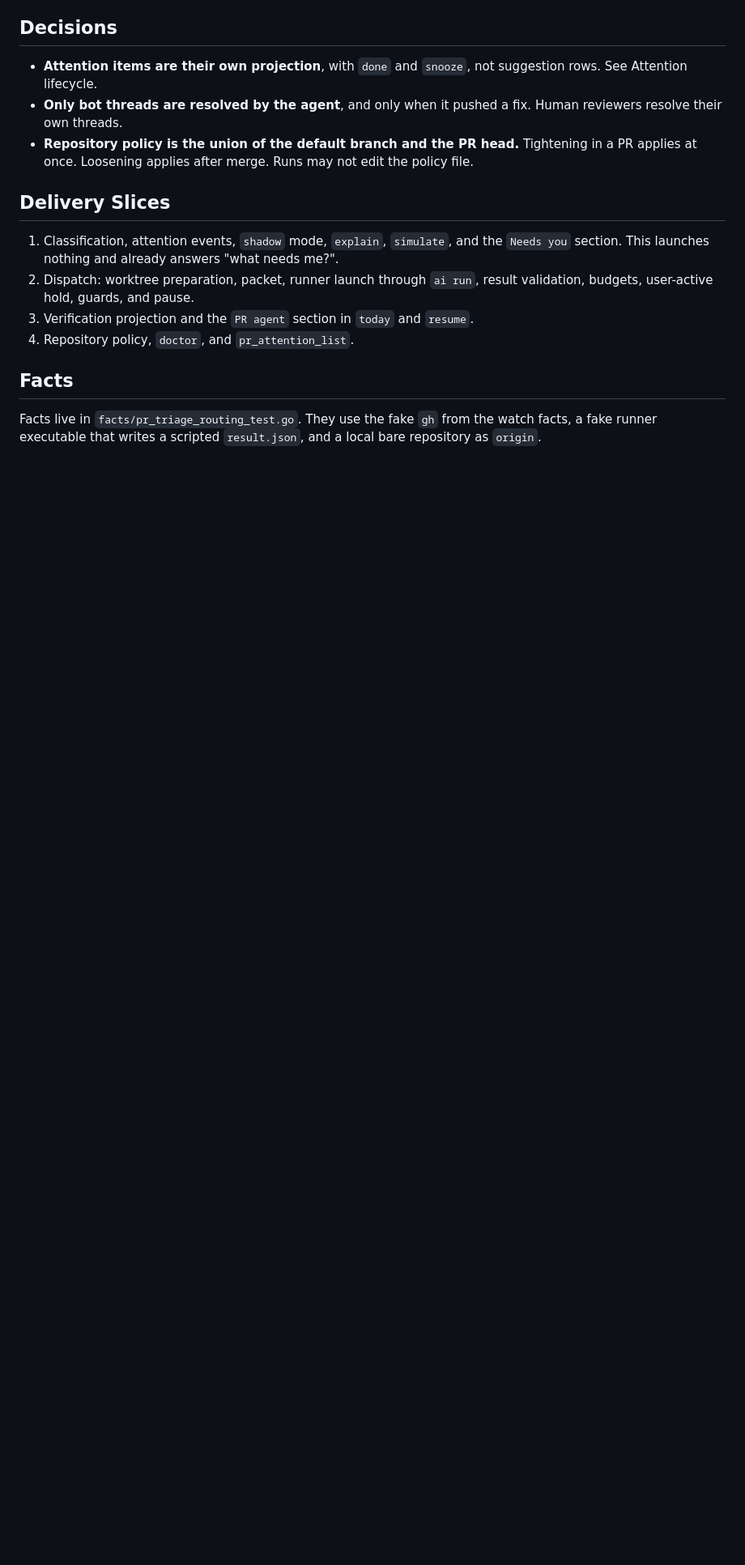
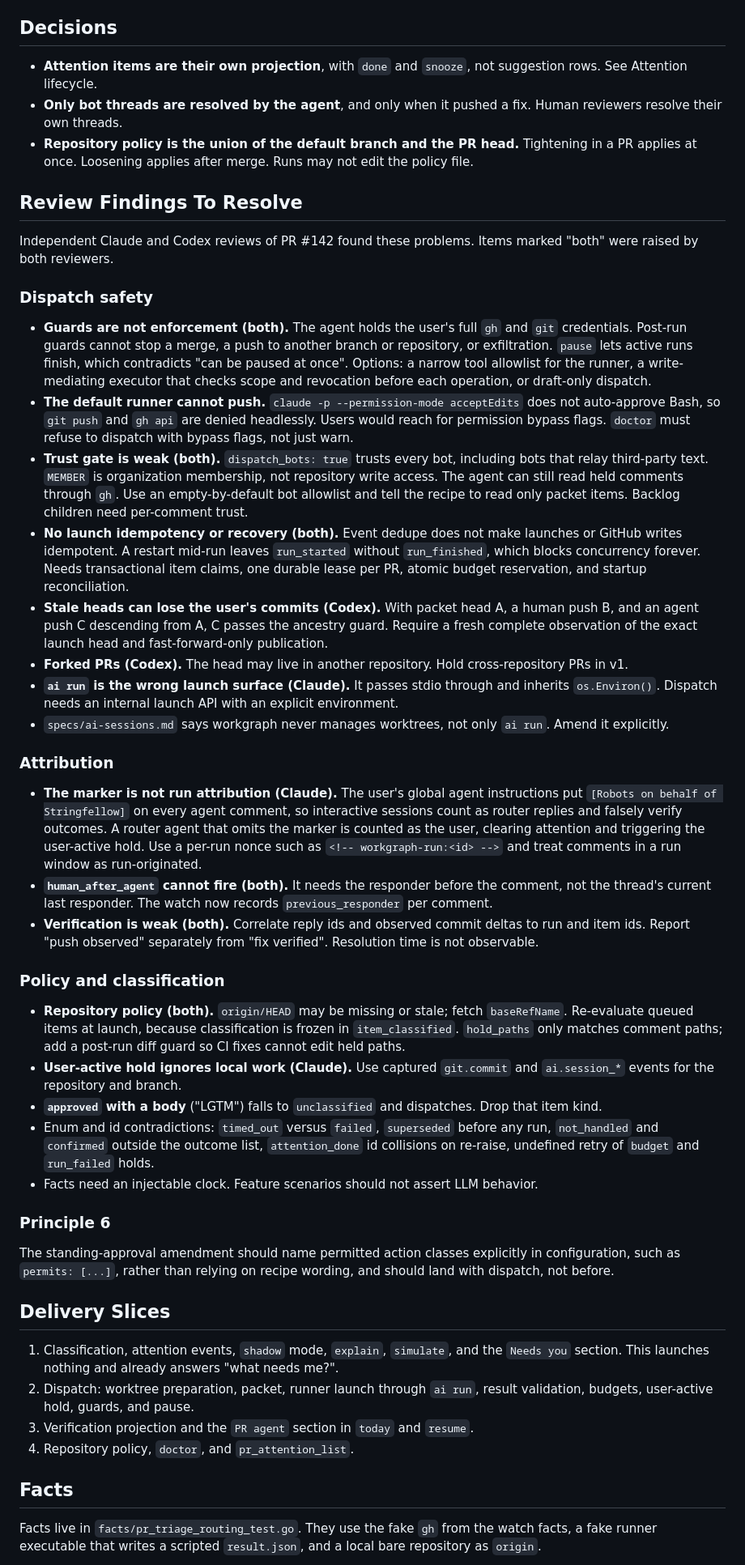
Before and after one commit to jystringfellow/workgraph, a Markdown page: specs/pr-triage-routing.md, the part around one of its changes. Shown at 81% size. GitHub-like rendering; blank space fills up the shorter version.

Commit message:
docs(specs): park PR routing draft with review findings
Co-Authored-By: Claude Opus 5.5 <noreply@anthropic.com>

```diff
--- a/specs/pr-triage-routing.md
+++ b/specs/pr-triage-routing.md
@@ -554,6 +555,84 @@ nothing. It is the main tuning and adoption tool.
   Tightening in a PR applies at once. Loosening applies after merge. Runs may
   not edit the policy file.
 
+## Review Findings To Resolve
+
+Independent Claude and Codex reviews of PR #142 found these problems. Items
+marked "both" were raised by both reviewers.
+
+### Dispatch safety
+
+- **Guards are not enforcement (both).** The agent holds the user's full `gh`
+  and `git` credentials. Post-run guards cannot stop a merge, a push to
+  another branch or repository, or exfiltration. `pause` lets active runs
+  finish, which contradicts "can be paused at once". Options: a narrow tool
+  allowlist for the runner, a write-mediating executor that checks scope and
+  revocation before each operation, or draft-only dispatch.
+- **The default runner cannot push.** `claude -p --permission-mode
+  acceptEdits` does not auto-approve Bash, so `git push` and `gh api` are
+  denied headlessly. Users would reach for permission bypass flags. `doctor`
+  must refuse to dispatch with bypass flags, not just warn.
+- **Trust gate is weak (both).** `dispatch_bots: true` trusts every bot,
+  including bots that relay third-party text. `MEMBER` is organization
+  membership, not repository write access. The agent can still read held
+  comments through `gh`. Use an empty-by-default bot allowlist and tell the
+  recipe to read only packet items. Backlog children need per-comment trust.
+- **No launch idempotency or recovery (both).** Event dedupe does not make
+  launches or GitHub writes idempotent. A restart mid-run leaves
+  `run_started` without `run_finished`, which blocks concurrency forever.
+  Needs transactional item claims, one durable lease per PR, atomic budget
+  reservation, and startup reconciliation.
+- **Stale heads can lose the user's commits (Codex).** With packet head A, a
+  human push B, and an agent push C descending from A, C passes the ancestry
+  guard. Require a fresh complete observation of the exact launch head and
+  fast-forward-only publication.
+- **Forked PRs (Codex).** The head may live in another repository. Hold
+  cross-repository PRs in v1.
+- **`ai run` is the wrong launch surface (Claude).** It passes stdio through
+  and inherits `os.Environ()`. Dispatch needs an internal launch API with an
+  explicit environment.
+- `specs/ai-sessions.md` says workgraph never manages worktrees, not only
+  `ai run`. Amend it explicitly.
+
+### Attribution
+
+- **The marker is not run attribution (Claude).** The user's global agent
+  instructions put `[Robots on behalf of Stringfellow]` on every agent
+  comment, so interactive sessions count as router replies and falsely verify
+  outcomes. A router agent that omits the marker is counted as the user,
+  clearing attention and triggering the user-active hold. Use a per-run
+  nonce such as `<!-- workgraph-run:<id> -->` and treat comments in a run
+  window as run-originated.
+- **`human_after_agent` cannot fire (both).** It needs the responder before
+  the comment, not the thread's current last responder. The watch now
+  records `previous_responder` per comment.
+- **Verification is weak (both).** Correlate reply ids and observed commit
+  deltas to run and item ids. Report "push observed" separately from "fix
+  verified". Resolution time is not observable.
+
+### Policy and classification
+
+- **Repository policy (both).** `origin/HEAD` may be missing or stale; fetch
+  `baseRefName`. Re-evaluate queued items at launch, because classification
+  is frozen in `item_classified`. `hold_paths` only matches comment paths;
+  add a post-run diff guard so CI fixes cannot edit held paths.
+- **User-active hold ignores local work (Claude).** Use captured `git.commit`
+  and `ai.session_*` events for the repository and branch.
+- **`approved` with a body** ("LGTM") falls to `unclassified` and dispatches.
+  Drop that item kind.
+- Enum and id contradictions: `timed_out` versus `failed`, `superseded`
+  before any run, `not_handled` and `confirmed` outside the outcome list,
+  `attention_done` id collisions on re-raise, undefined retry of `budget` and
+  `run_failed` holds.
+- Facts need an injectable clock. Feature scenarios should not assert LLM
+  behavior.
+
+### Principle 6
+
+The standing-approval amendment should name permitted action classes
+explicitly in configuration, such as `permits: [...]`, rather than relying on
+recipe wording, and should land with dispatch, not before.
+
 ## Delivery Slices
 
 1. Classification, attention events, `shadow` mode, `explain`, `simulate`,
```
Also changed, not shown: other parts of specs/pr-triage-routing.md (+4 -3 lines).
